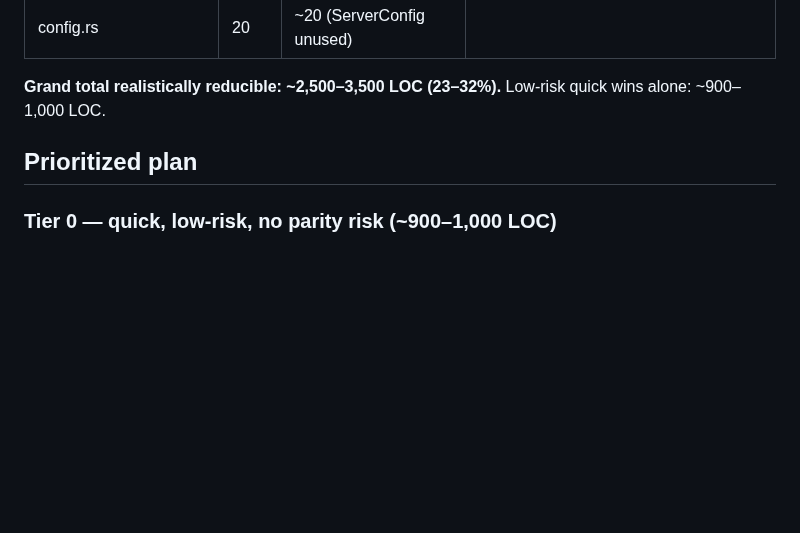
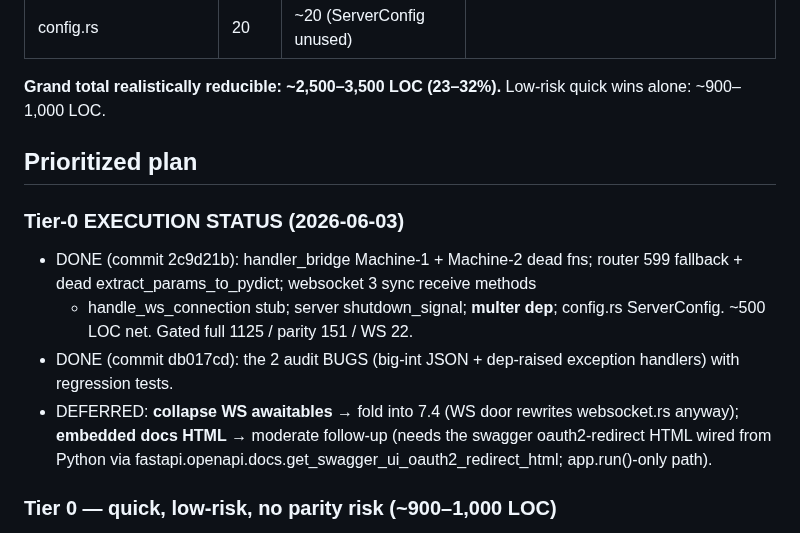
Before and after one commit to bevenky/fastapi-turbo, a Markdown page: AUDIT_REUSE.md, the part around the change. Rendered like a GitHub page; blank space fills up the shorter version.

Commit message:
docs: record Tier-0 execution status + deferred refactors in AUDIT_REUSE.md

```diff
--- a/AUDIT_REUSE.md
+++ b/AUDIT_REUSE.md
@@ -48,6 +48,18 @@ wins alone: ~900–1,000 LOC.
 
 ## Prioritized plan
 
+### Tier-0 EXECUTION STATUS (2026-06-03)
+- DONE (commit 2c9d21b): handler_bridge Machine-1 + Machine-2 dead fns; router
+  599 fallback + dead extract_params_to_pydict; websocket 3 sync receive methods
+  + handle_ws_connection stub; server shutdown_signal; **multer dep**; config.rs
+  ServerConfig. ~500 LOC net. Gated full 1125 / parity 151 / WS 22.
+- DONE (commit db017cd): the 2 audit BUGS (big-int JSON + dep-raised exception
+  handlers) with regression tests.
+- DEFERRED: **collapse WS awaitables** → fold into 7.4 (WS door rewrites
+  websocket.rs anyway); **embedded docs HTML** → moderate follow-up (needs the
+  swagger oauth2-redirect HTML wired from Python via
+  fastapi.openapi.docs.get_swagger_ui_oauth2_redirect_html; app.run()-only path).
+
 ### Tier 0 — quick, low-risk, no parity risk (~900–1,000 LOC)
 - **Dead code:** handler_bridge.rs 2nd event-loop machine + dead fns + dummy channel
   (~220); websocket.rs 3 dead sync receive methods + `handle_ws_connection` stub
```
